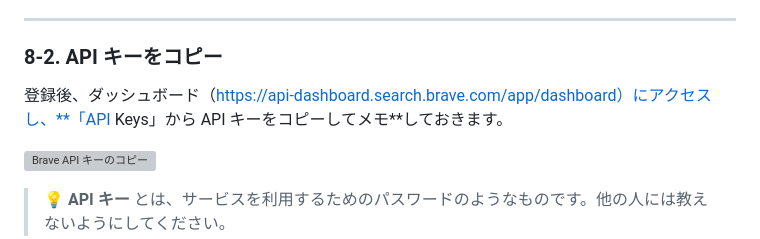
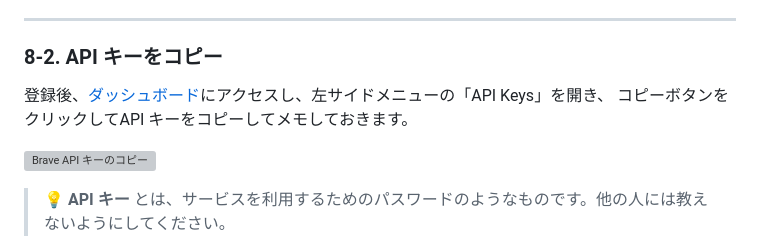
Before and after one commit to okamoto53515606/LearningWithAI, a Markdown page: docs/claude-chan-setup-guide.md, the part around the change. Drawn GitHub-style; grey boxes are pictures that could not be loaded.

Commit message:
Update API key copying instructions in setup guide
Clarified instructions for copying the API key from the dashboard.

```diff
--- a/docs/claude-chan-setup-guide.md
+++ b/docs/claude-chan-setup-guide.md
@@ -433,7 +433,7 @@ npx --version
 
 ### 8-2. API キーをコピー
 
-登録後、ダッシュボード（https://api-dashboard.search.brave.com/app/dashboard）にアクセスし、**「API Keys」から API キーをコピーしてメモ**しておきます。
+登録後、[ダッシュボード](https://api-dashboard.search.brave.com/app/dashboard)にアクセスし、左サイドメニューの「API Keys」を開き、 コピーボタンをクリックしてAPI キーをコピーしてメモしておきます。
 
 ![Brave API キーのコピー](screenshot/06_brave/61_copy_brave_api_key.png)
 
```
